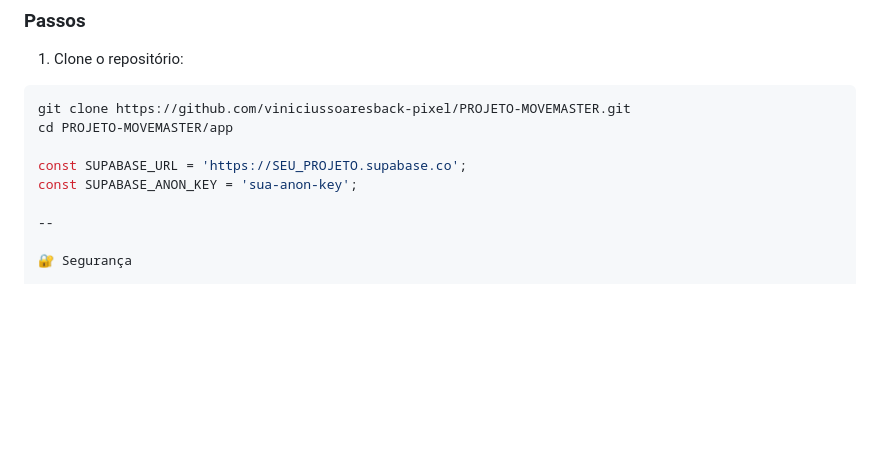
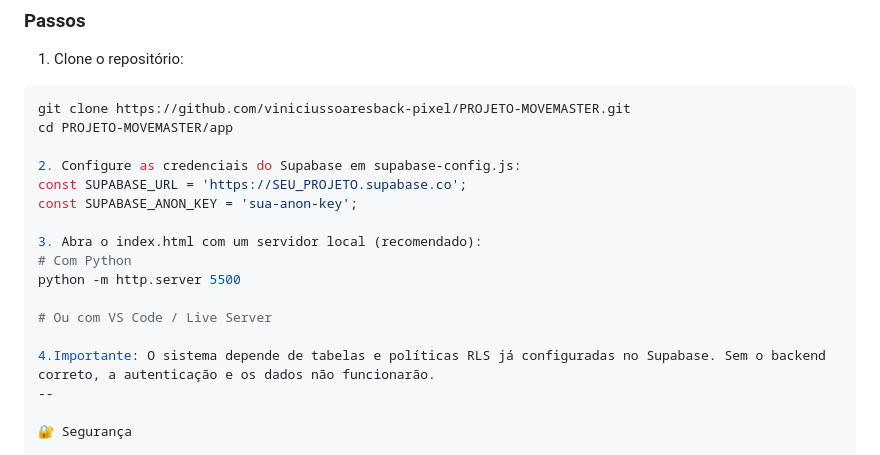
Before and after one commit to viniciussoaresback-pixel/PROJETO-MOVEMASTER, a Markdown page: README.md, the part around the change. Rendered like a GitHub page; blank space fills up the shorter version.

```diff
--- a/README.md
+++ b/README.md
@@ -93,9 +93,17 @@ PROJETO-MOVEMASTER/
 git clone https://github.com/viniciussoaresback-pixel/PROJETO-MOVEMASTER.git
 cd PROJETO-MOVEMASTER/app
 
+2. Configure as credenciais do Supabase em supabase-config.js:
 const SUPABASE_URL = 'https://SEU_PROJETO.supabase.co';
 const SUPABASE_ANON_KEY = 'sua-anon-key';
 
+3. Abra o index.html com um servidor local (recomendado):
+# Com Python
+python -m http.server 5500
+
+# Ou com VS Code / Live Server
+
+4.Importante: O sistema depende de tabelas e políticas RLS já configuradas no Supabase. Sem o backend correto, a autenticação e os dados não funcionarão.
 --
 
 🔐 Segurança
```
